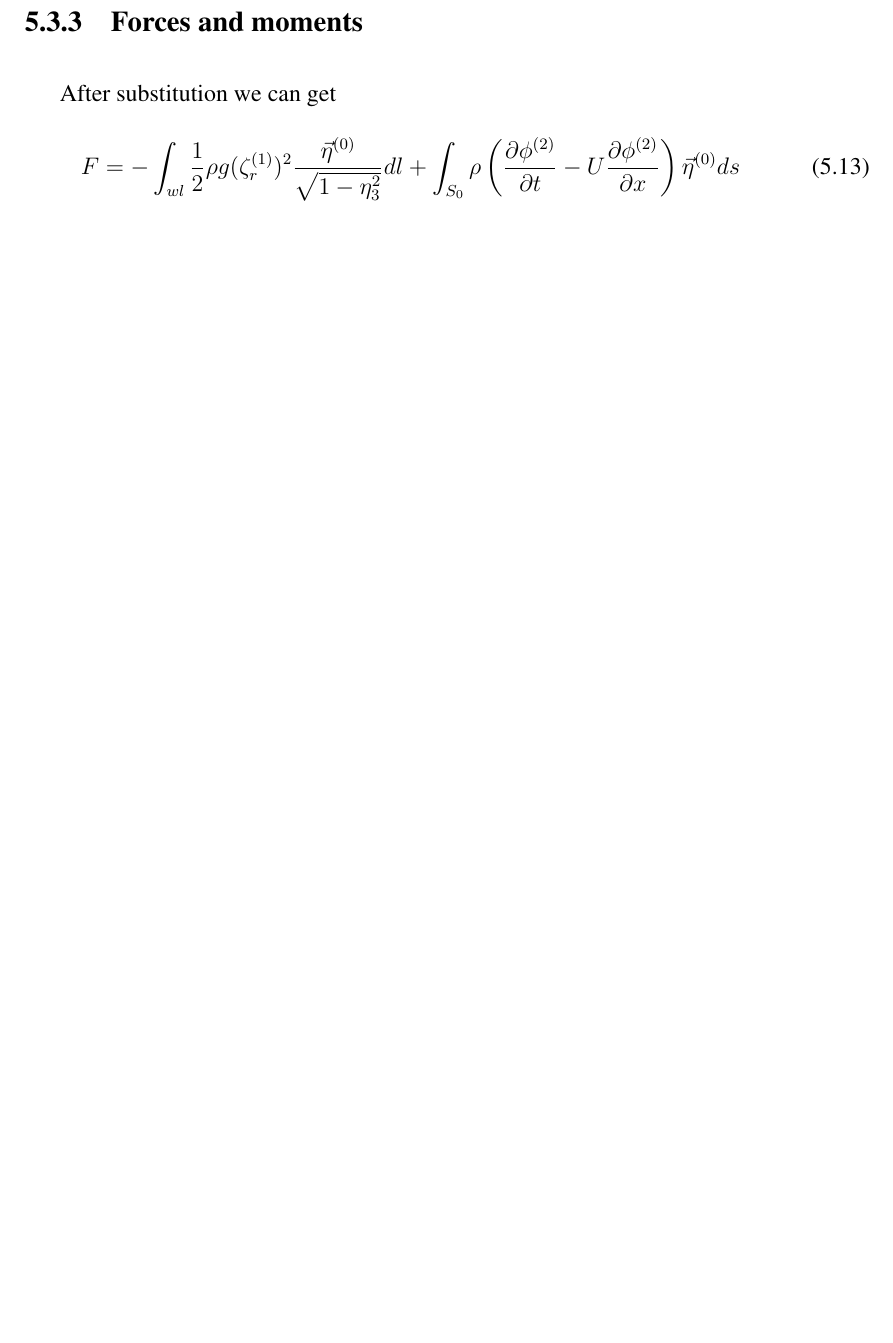
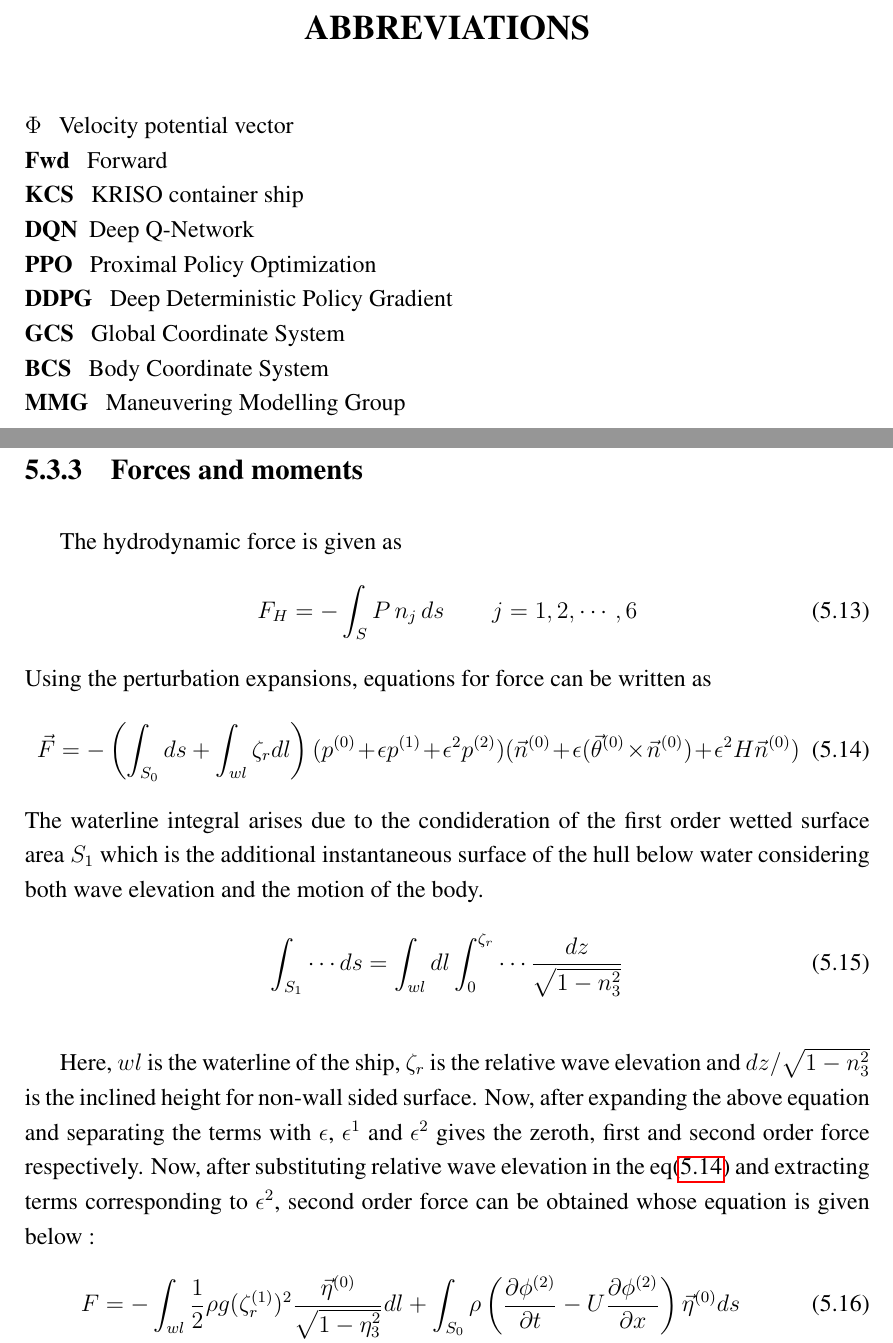
Before and after one commit to VISHARAD17/Dual-Degree-thesis-Visharad, a LaTeX thesis (main.tex, which reads chapters/drift_forces.tex, chapters/nomenclature.tex): part of page 28 of 36 before the commit and two parts of pages 9 and 29 of 38 after it, the two joined at a grey line, cut at the place of the change, the shorter picture padded with empty space. Compiled offline with pdfLaTeX.

Commit message:
complete drift force, add abreviations, add certificate and update acknoledgement

```diff
--- a/chapters/drift_forces.tex
+++ b/chapters/drift_forces.tex
@@ -102,8 +106,31 @@ absolute wave elevation.
     \zeta^{(1)}_r =\zeta^{(1)} - (\eta_3 - \eta_5x + \eta_4y)
 \end{equation}
 where, $(x, y)$ are the centroid of the waterline panels or the waterline element.
+
+
 \subsection{Forces and moments}
-After substitution we can get
+The hydrodynamic force is given as
+\begin{equation}
+    F_H = -\int_S P\,n_j\,ds \quad \quad j=1, 2,\cdots, 6
+\end{equation}
+Using the perturbation expansions, equations for force can be written as
+\begin{equation}
+    \label{eq:per_force}
+    \vec{F} = -\left(\int_{S_0}ds+\int_{wl}\zeta_r dl\right)(p^{(0)} + \epsilon p^{(1)} +
+    \epsilon^2 p^{(2)}) (\vec{n}^{(0)}+\epsilon(\vec{\theta}^{(0)} \times \vec{n}^{(0)})+\epsilon^2H\vec{n}^{(0)})
+\end{equation}
+The waterline integral arises due to the condideration of the first order wetted surface
+area $S_1$ which is the additional instantaneous surface of the hull below water considering
+both wave elevation and the motion of the body.
+\begin{equation}
+    \int_{S_1}\cdots ds = \int_{wl} dl \int_{0}^{\zeta_r}\cdots \frac{dz}{\sqrt{1-n^2_3}}
+\end{equation}
+
+Here, $wl$ is the waterline of the ship, $\zeta_r$ is the relative wave elevation and $dz/\sqrt{1-n^2_3}$ is the inclined height for
+non-wall sided surface. Now, after expanding the above equation and separating the terms with
+$\epsilon$, $\epsilon^1$ and $\epsilon^2$ gives the zeroth, first and second order force respectively.
+Now, after substituting relative wave elevation in the eq(\ref{eq:per_force}) and extracting terms corresponding
+to $\epsilon^2$, second order force can be obtained whose equation is given below :
 \begin{align}
     F &= -\int_{wl}\frac{1}{2}\rho g (\zeta_r^{(1)})^2 \frac{\vec{\eta}^{(0)}}{\sqrt{1-\eta_3^2}} dl +
     \int_{S_0}\rho\left(\frac{\partial \phi^{(2)}}{\partial t} - U\frac{\partial \phi^{(2)}}{\partial x}\right)\vec{\eta}^{(0)}ds \\ \nonumber
@@ -147,9 +174,9 @@ Similarly, the second order moment can be given as :
     +\eta_4\eta_6 I_{56} \}\hat{k} \\ \nonumber
     &+\rho g \left[-V^{(0)}\eta_1\eta_6+V^{(0)}\eta_4\eta_5x_{CB}-V^{(0)}\eta_5\eta_6z_{CB}
     -\frac{1}{2}V^{(0)}(\eta_4^2-\eta_6^2)y_{CB} \right. \\ \nonumber
-    &\left.-\eta_4\eta_6L_{12}-\eta_5\eta_6L_{22}-\frac{1}{2}(\eta_4^2+\eta_5^2)Z_0A^{(0)}y_f
-    +\eta_5\eta_6V^{(0)}Z_0\right]\hat{i} \\ \nonumber
-    &+\rho g \left[-V^{(0)}\eta_2\eta_6+V^{(0)}\eta_4\eta_6z_{CB}+\frac{1}{2}V^{(0)}
+    &\left.-\eta_4\eta_6L_{12} -\eta_5\eta_6L^{22}-\frac{1}{2}(\eta_4^2+\eta_5^2)
+    Z_0A^{(0)}y_f+\eta_5\eta_6V^{(0)}Z^{(0)}\right]\hat{i} \\ \nonumber
+    &+\rho g \left[-V^{(0)}\eta_2\eta_6+V^{(0)}\eta_4\eta_6 z_{CB}+\frac{1}{2}V^{(0)}
     (n\eta-5^2-\eta_6^2)x_{CB} \right. \\ \nonumber
     &\left. +\eta_4\eta_6 L_{11}+\eta_5\eta_6L_{12}+\frac{1}{2}(\eta_4^2+\eta_5^2)Z_0A^{(0)}x_f
     -\eta_4\eta_6 Z_0V^{(0)}\right]\hat{j} \\ \nonumber
--- /dev/null
+++ b/chapters/nomenclature.tex
@@ -0,0 +1,11 @@
+\abbreviations
+
+\noindent\textbf{$\Phi$}   \> Velocity potential vector \\
+\textbf{Fwd} \>  Forward\\
+\textbf{KCS} \> KRISO container ship\\
+\textbf{DQN} \>Deep Q-Network \\
+\textbf{PPO} \> Proximal Policy Optimization \\
+\textbf{DDPG} \> Deep Deterministic Policy Gradient \\
+\textbf{GCS} \> Global Coordinate System \\
+\textbf{BCS} \> Body Coordinate System \\
+\textbf{MMG} \> Maneuvering Modelling Group \\
```
Also changed, not shown: chapters/certificate.tex (+7 -1 lines), chapters/force_motions.tex (+1 -1 lines), chapters/numerical_solutions.tex (+1 -1 lines), chapters/results.tex (+23 -14 lines), chapters/title_page.tex (+2 -1 lines), main.tex (+4 -4 lines), main.pdf, chapters/drift_forces.tex (4 more changed lines).
